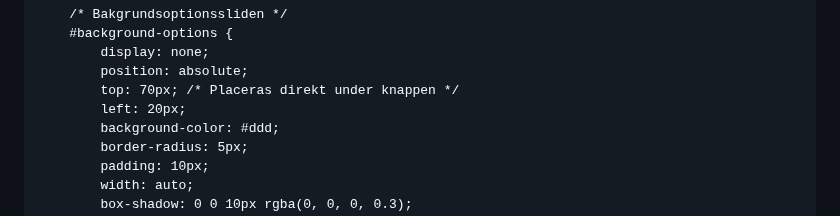
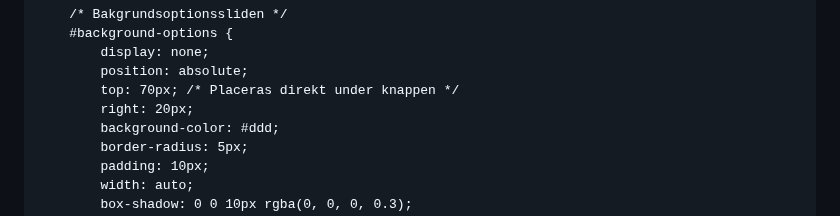
Before and after one commit to XenoBelino/XenoBelino.github.io, a Markdown page: README.md, the part around the change. Drawn GitHub-style.

```diff
--- a/README.md
+++ b/README.md
@@ -97,7 +97,7 @@
             display: none;
             position: absolute;
             top: 70px; /* Placeras direkt under knappen */
-            left: 20px;
+            right: 20px;
             background-color: #ddd;
             border-radius: 5px;
             padding: 10px;
```
